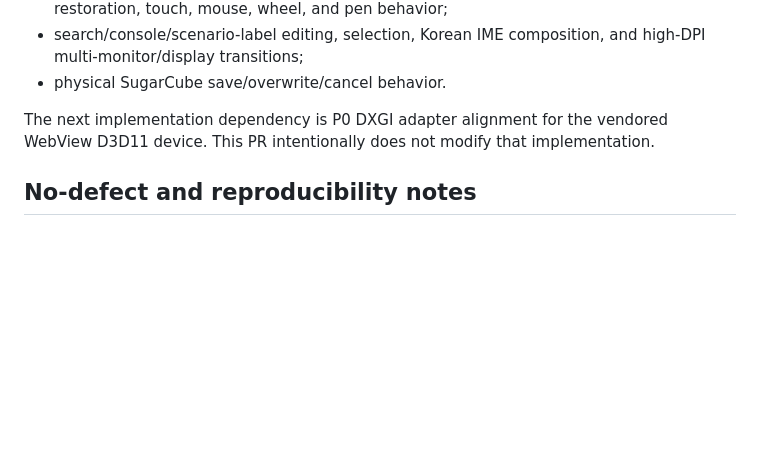
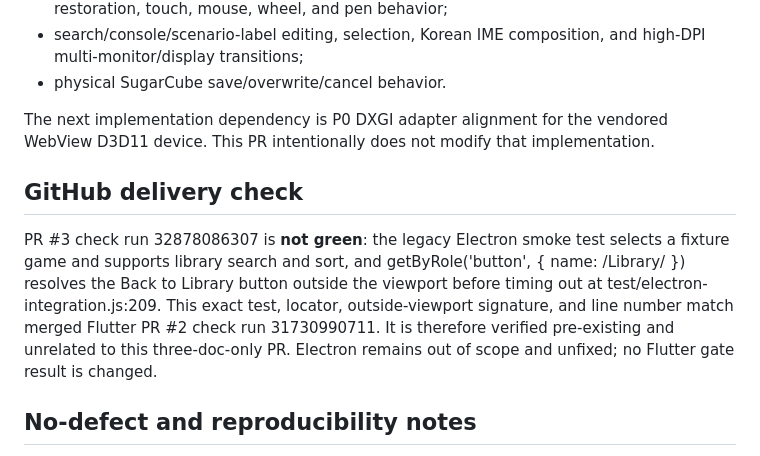
Before and after one commit to YuuKwn/TwinePlayer, a Markdown page: docs/flutter-3.47-certification-report.md, the part around the change. Drawn GitHub-style; blank space fills up the shorter version.

Commit message:
Document pre-existing Electron check failure

```diff
--- a/docs/flutter-3.47-certification-report.md
+++ b/docs/flutter-3.47-certification-report.md
@@ -200,6 +200,17 @@ The next implementation dependency is P0 DXGI adapter alignment for the
 vendored WebView D3D11 device. This PR intentionally does not modify that
 implementation.
 
+## GitHub delivery check
+
+PR #3 check run 32878086307 is **not green**: the legacy Electron smoke test
+selects a fixture game and supports library search and sort, and
+getByRole('button', { name: /Library/ }) resolves the Back to Library button
+outside the viewport before timing out at test/electron-integration.js:209.
+This exact test, locator, outside-viewport signature, and line number match
+merged Flutter PR #2 check run 31730990711. It is therefore verified
+pre-existing and unrelated to this three-doc-only PR. Electron remains out of
+scope and unfixed; no Flutter gate result is changed.
+
 ## No-defect and reproducibility notes
 
 No reproducible application defect appeared in the executed gates, so no source
```
Also changed, not shown: docs/flutter-3.47-implementation-progress.md (+11 -0 lines).
